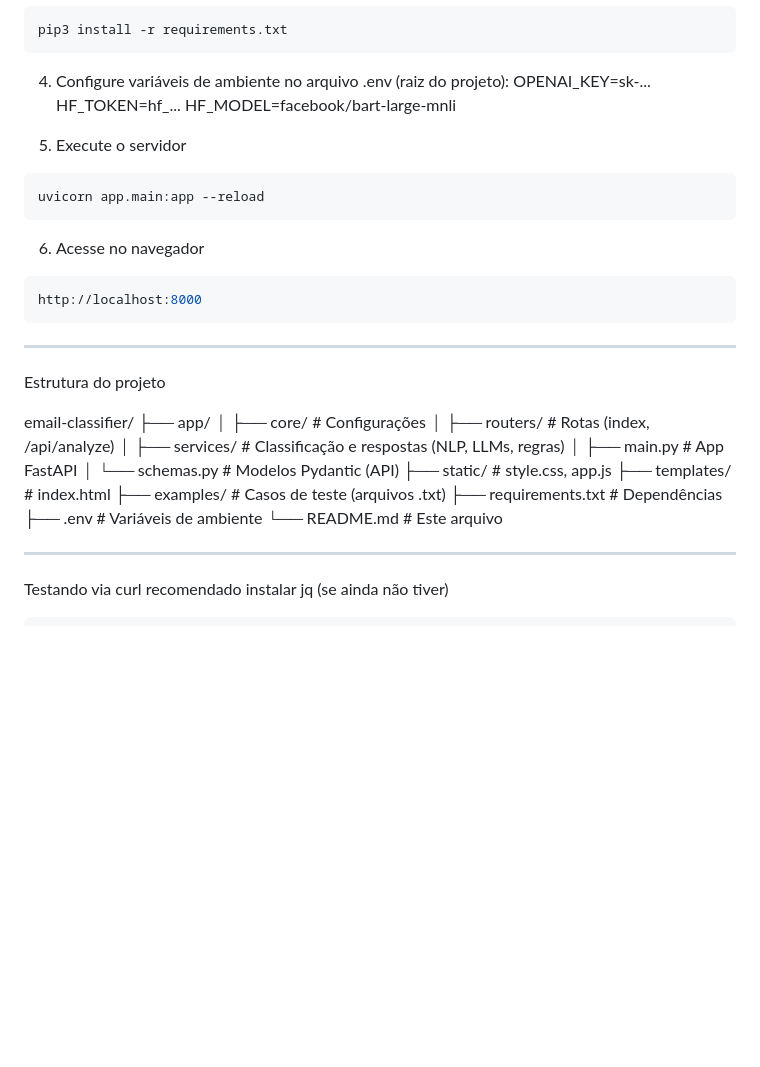
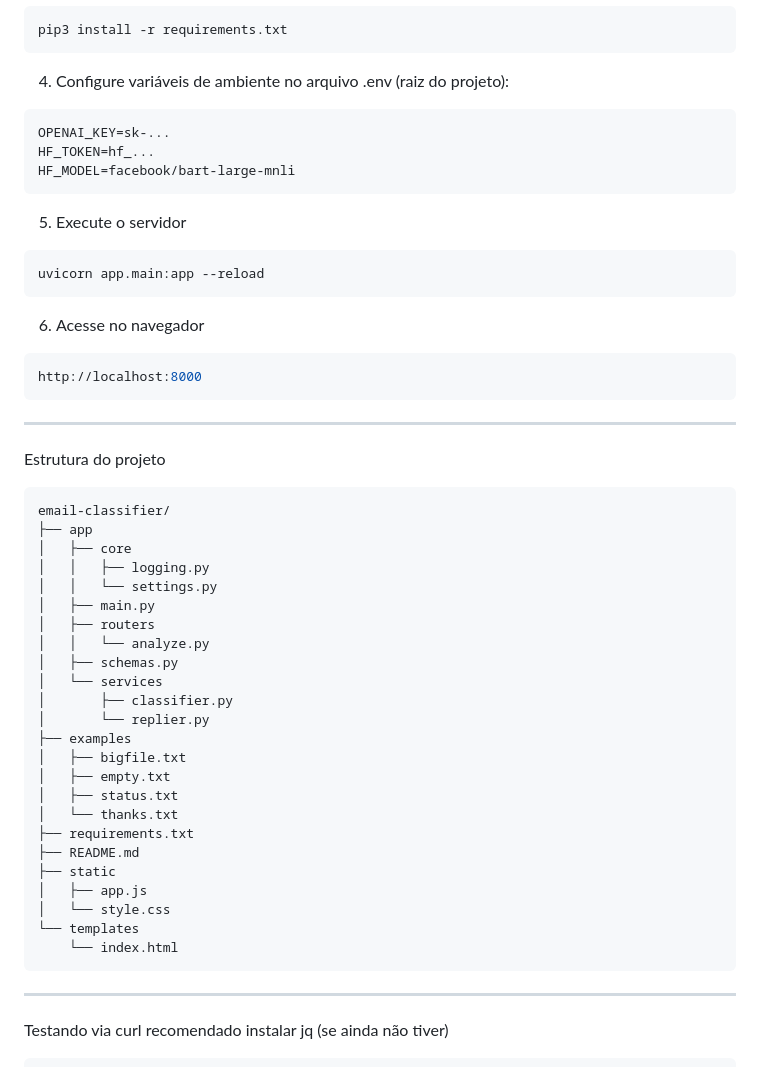
Before and after one commit to felipevelasque/email-classifier, a Markdown page: README.md, the part around the change. Drawn GitHub-style; blank space fills up the shorter version.

Commit message:
docs: restructure sections

````diff
--- a/README.md
+++ b/README.md
@@ -73,9 +73,11 @@ pip3 install -r requirements.txt
 ```
 
 4. Configure variáveis de ambiente no arquivo .env (raiz do projeto):
+```
 OPENAI_KEY=sk-...
 HF_TOKEN=hf_...
 HF_MODEL=facebook/bart-large-mnli
+```
 
 5. Execute o servidor
 ```bash
@@ -90,21 +92,32 @@ http://localhost:8000
 ---
 
 Estrutura do projeto
-
+```
 email-classifier/
-├── app/
-│   ├── core/          # Configurações
-│   ├── routers/       # Rotas (index, /api/analyze)
-│   ├── services/      # Classificação e respostas (NLP, LLMs, regras)
-│   ├── main.py        # App FastAPI
-│   └── schemas.py     # Modelos Pydantic (API)
-├── static/            # style.css, app.js
-├── templates/         # index.html
-├── examples/          # Casos de teste (arquivos .txt)
-├── requirements.txt   # Dependências
-├── .env               # Variáveis de ambiente
-└── README.md          # Este arquivo
-
+├── app
+│   ├── core
+│   │   ├── logging.py
+│   │   └── settings.py
+│   ├── main.py
+│   ├── routers
+│   │   └── analyze.py
+│   ├── schemas.py
+│   └── services
+│       ├── classifier.py
+│       └── replier.py
+├── examples
+│   ├── bigfile.txt
+│   ├── empty.txt
+│   ├── status.txt
+│   └── thanks.txt
+├── requirements.txt
+├── README.md
+├── static
+│   ├── app.js
+│   └── style.css
+└── templates
+    └── index.html
+```
 ---
 
 Testando via curl
````
